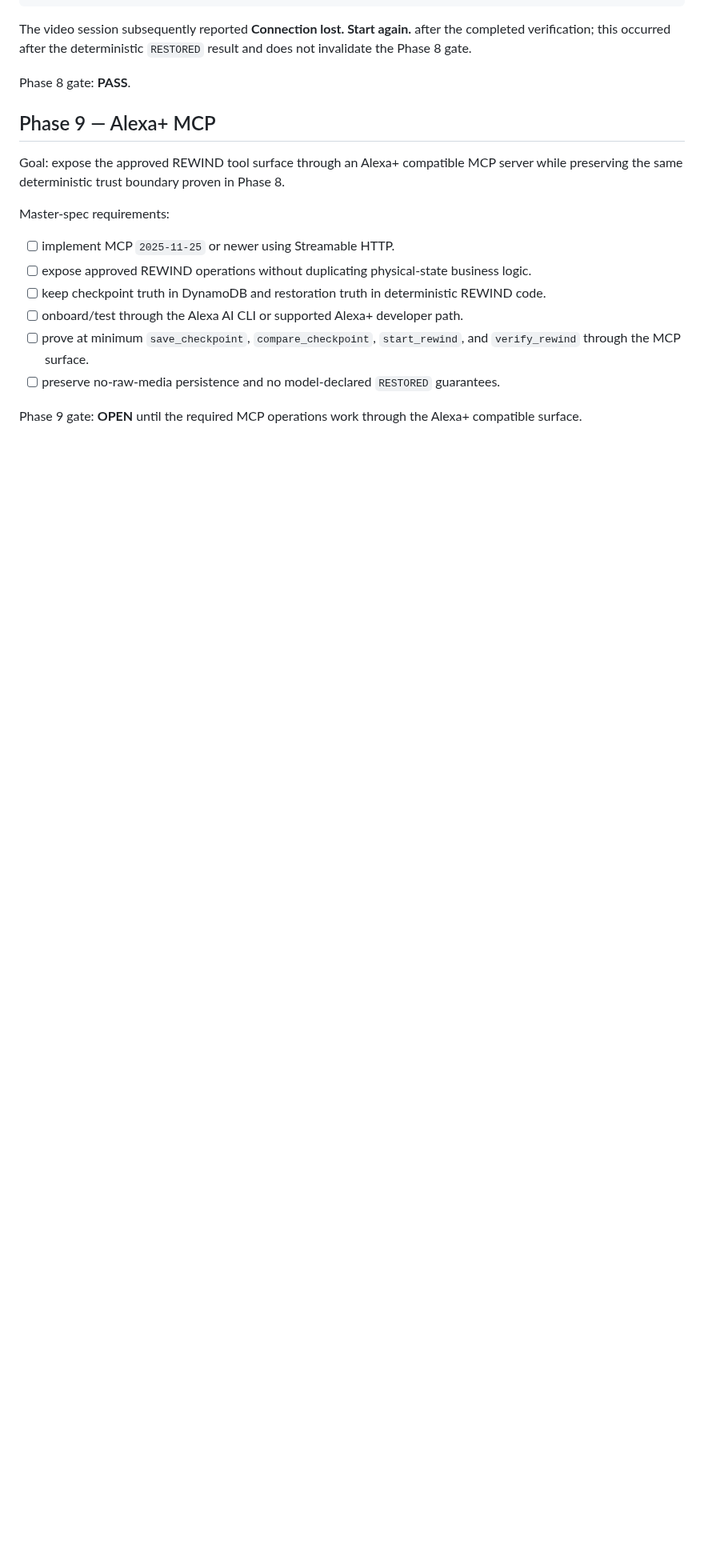
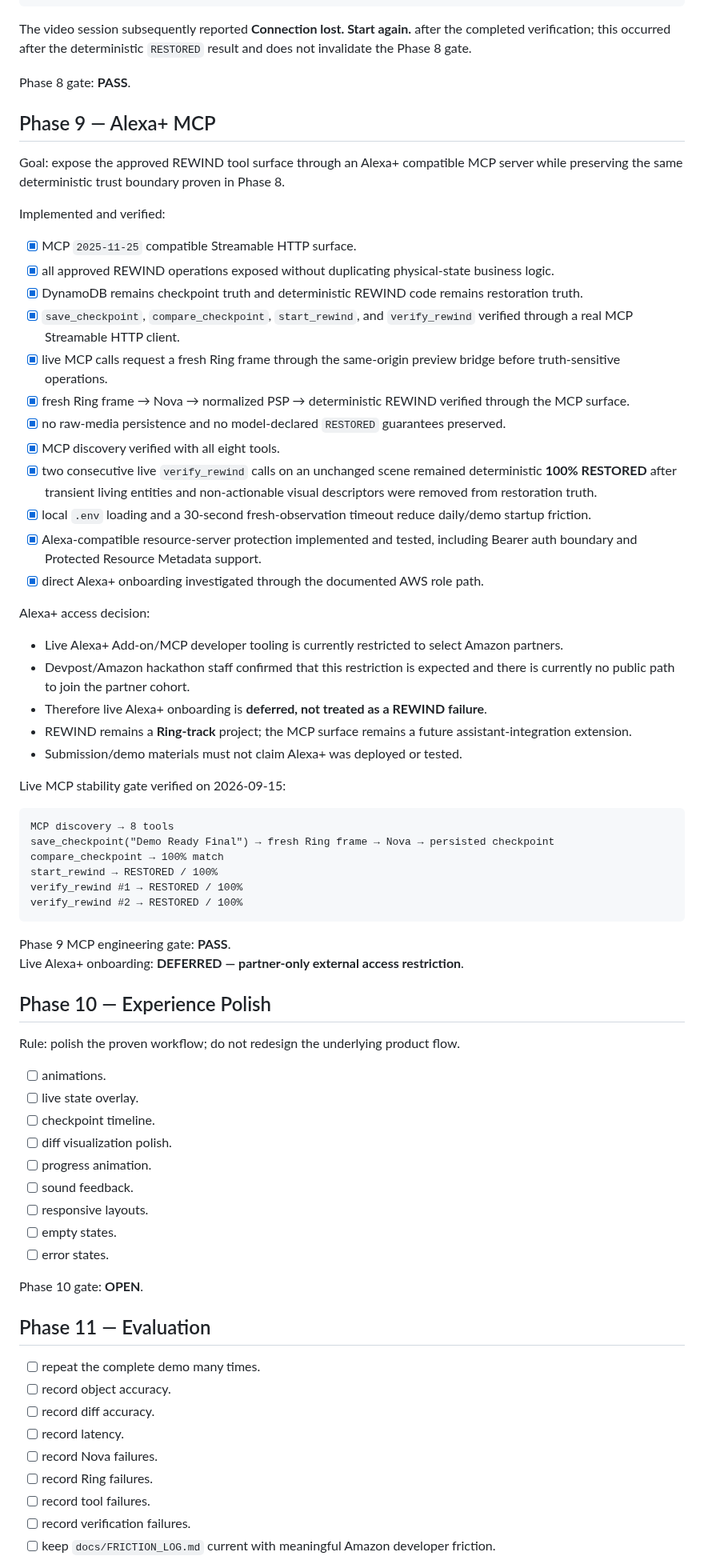
Before and after one commit to realxpen/rewind, a Markdown page: PROJECT_STATE.md, the part around one of its changes. Shown at 80% size. GitHub-like rendering; blank space fills up the shorter version.

Commit message:
docs: close Phase 9 MCP and start Phase 10 polish

````diff
--- a/PROJECT_STATE.md
+++ b/PROJECT_STATE.md
@@ -379,13 +379,68 @@ Phase 8 gate: **PASS**.
 
 Goal: expose the approved REWIND tool surface through an Alexa+ compatible MCP server while preserving the same deterministic trust boundary proven in Phase 8.
 
-Master-spec requirements:
+Implemented and verified:
 
-- [ ] implement MCP `2025-11-25` or newer using Streamable HTTP.
-- [ ] expose approved REWIND operations without duplicating physical-state business logic.
-- [ ] keep checkpoint truth in DynamoDB and restoration truth in deterministic REWIND code.
-- [ ] onboard/test through the Alexa AI CLI or supported Alexa+ developer path.
-- [ ] prove at minimum `save_checkpoint`, `compare_checkpoint`, `start_rewind`, and `verify_rewind` through the MCP surface.
-- [ ] preserve no-raw-media persistence and no model-declared `RESTORED` guarantees.
+- [x] MCP `2025-11-25` compatible Streamable HTTP surface.
+- [x] all approved REWIND operations exposed without duplicating physical-state business logic.
+- [x] DynamoDB remains checkpoint truth and deterministic REWIND code remains restoration truth.
+- [x] `save_checkpoint`, `compare_checkpoint`, `start_rewind`, and `verify_rewind` verified through a real MCP Streamable HTTP client.
+- [x] live MCP calls request a fresh Ring frame through the same-origin preview bridge before truth-sensitive operations.
+- [x] fresh Ring frame → Nova → normalized PSP → deterministic REWIND verified through the MCP surface.
+- [x] no raw-media persistence and no model-declared `RESTORED` guarantees preserved.
+- [x] MCP discovery verified with all eight tools.
+- [x] two consecutive live `verify_rewind` calls on an unchanged scene remained deterministic **100% RESTORED** after transient living entities and non-actionable visual descriptors were removed from restoration truth.
+- [x] local `.env` loading and a 30-second fresh-observation timeout reduce daily/demo startup friction.
+- [x] Alexa-compatible resource-server protection implemented and tested, including Bearer auth boundary and Protected Resource Metadata support.
+- [x] direct Alexa+ onboarding investigated through the documented AWS role path.
 
-Phase 9 gate: **OPEN** until the required MCP operations work through the Alexa+ compatible surface.
+Alexa+ access decision:
+
+- Live Alexa+ Add-on/MCP developer tooling is currently restricted to select Amazon partners.
+- Devpost/Amazon hackathon staff confirmed that this restriction is expected and there is currently no public path to join the partner cohort.
+- Therefore live Alexa+ onboarding is **deferred, not treated as a REWIND failure**.
+- REWIND remains a **Ring-track** project; the MCP surface remains a future assistant-integration extension.
+- Submission/demo materials must not claim Alexa+ was deployed or tested.
+
+Live MCP stability gate verified on 2026-09-15:
+
+```text
+MCP discovery → 8 tools
+save_checkpoint("Demo Ready Final") → fresh Ring frame → Nova → persisted checkpoint
+compare_checkpoint → 100% match
+start_rewind → RESTORED / 100%
+verify_rewind #1 → RESTORED / 100%
+verify_rewind #2 → RESTORED / 100%
+```
+
+Phase 9 MCP engineering gate: **PASS**.
+Live Alexa+ onboarding: **DEFERRED — partner-only external access restriction**.
+
+## Phase 10 — Experience Polish
+
+Rule: polish the proven workflow; do not redesign the underlying product flow.
+
+- [ ] animations.
+- [ ] live state overlay.
+- [ ] checkpoint timeline.
+- [ ] diff visualization polish.
+- [ ] progress animation.
+- [ ] sound feedback.
+- [ ] responsive layouts.
+- [ ] empty states.
+- [ ] error states.
+
+Phase 10 gate: **OPEN**.
+
+## Phase 11 — Evaluation
+
+- [ ] repeat the complete demo many times.
+- [ ] record object accuracy.
+- [ ] record diff accuracy.
+- [ ] record latency.
+- [ ] record Nova failures.
+- [ ] record Ring failures.
+- [ ] record tool failures.
+- [ ] record verification failures.
+- [ ] keep `docs/FRICTION_LOG.md` current with meaningful Amazon developer friction.
+
````
Also changed, not shown: other parts of PROJECT_STATE.md (+23 -3 lines).
